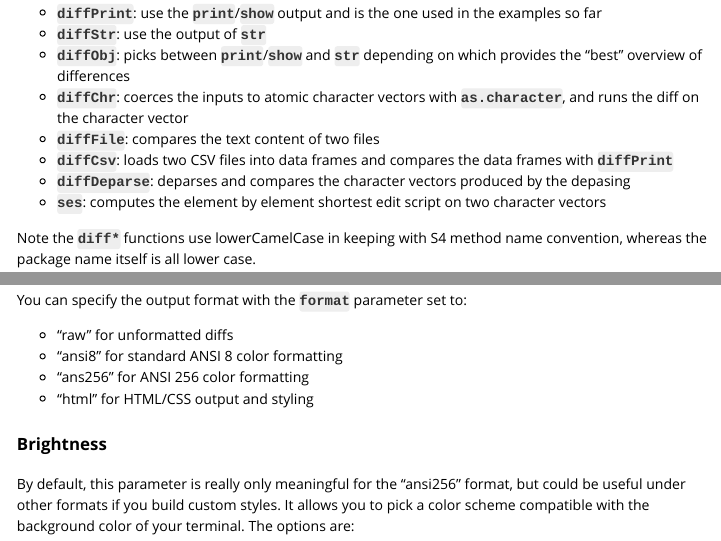
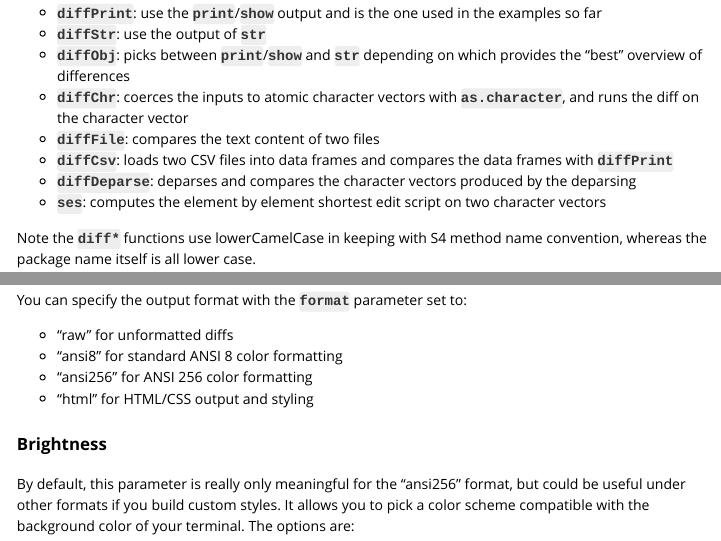
Before and after one commit to brodieG/diffobj, an R Markdown document (inst/doc/diffobj.Rmd): the page in a window 1100 px wide, from 3380 px down, and a second part further down, joined at a grey line. The pictures show the output file inst/doc/diffobj.html that the author committed with the source, opened offline.

Commit message:
doc tweaks

```diff
--- a/inst/doc/diffobj.Rmd
+++ b/inst/doc/diffobj.Rmd
@@ -106,7 +106,7 @@ This method of comparing vectors is a compromise that may in some circumstances
 * `diffChr`: coerces the inputs to atomic character vectors with `as.character`, and runs the diff on the character vector
 * `diffFile`: compares the text content of two files
 * `diffCsv`: loads two CSV files into data frames and compares the data frames with `diffPrint`
-* `diffDeparse`: deparses and compares the character vectors produced by the depasing
+* `diffDeparse`: deparses and compares the character vectors produced by the deparsing
 * `ses`: computes the element by element shortest edit script on two character vectors
 
 Note the `diff*` functions use lowerCamelCase in keeping with S4 method name convention, whereas the package name itself is all lower case.
@@ -217,7 +217,7 @@ You can specify the output format with the `format` parameter set to:
 
 * "raw" for unformatted diffs
 * "ansi8" for standard ANSI 8 color formatting
-* "ans256" for ANSI 256 color formatting
+* "ansi256" for ANSI 256 color formatting
 * "html" for HTML/CSS output and styling
 
 ### Brightness
```
Also changed, not shown: R/diff.R (+2 -9 lines), README.md, inst/doc/diffobj.html, 1 other file.
